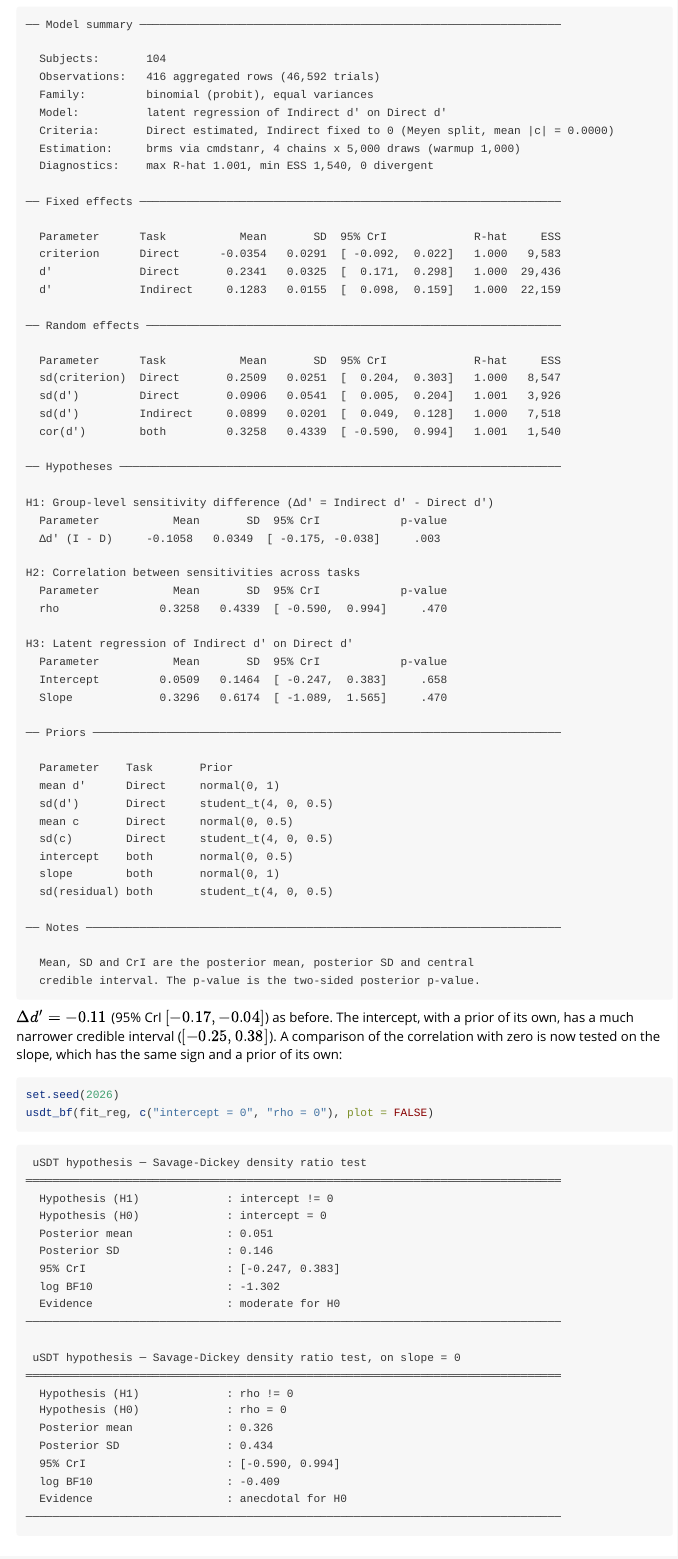
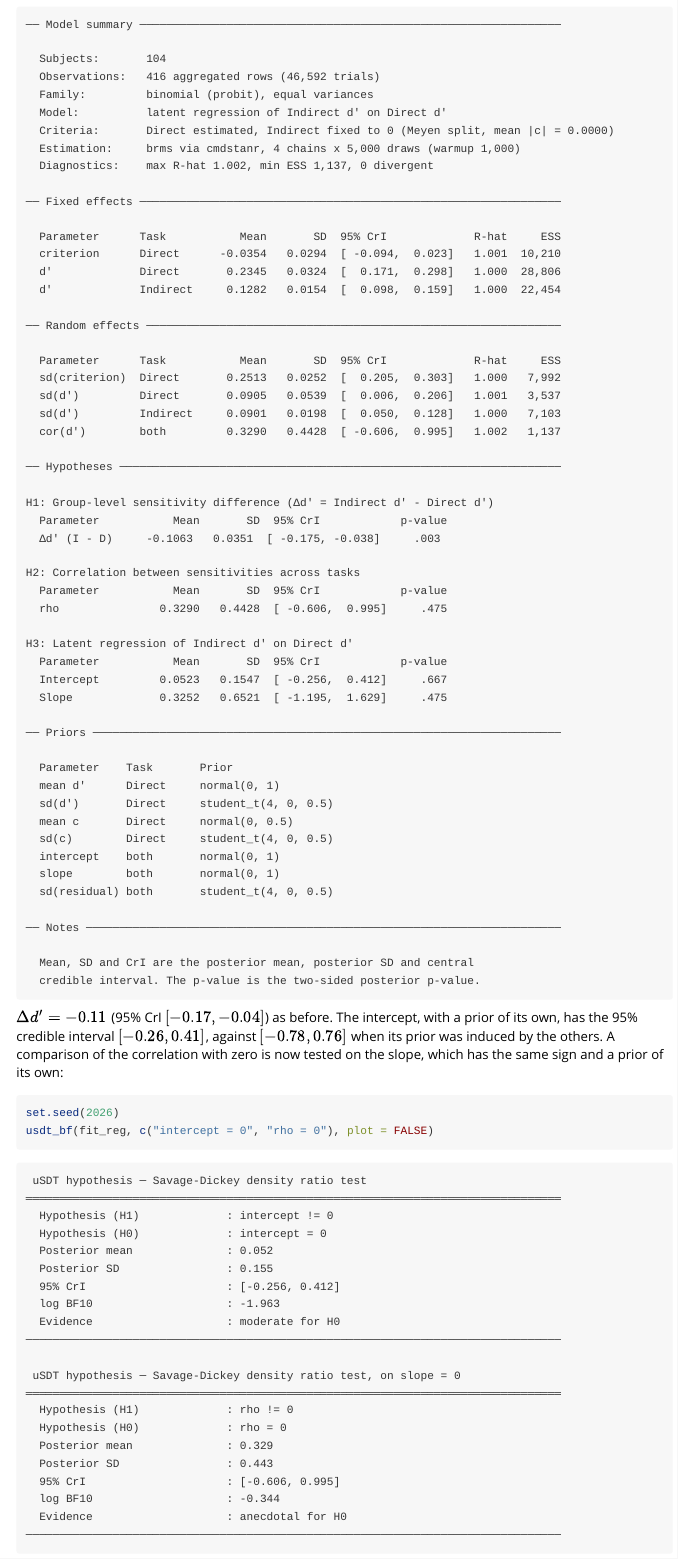
Before and after one commit to RicardoReySaez/uSDT, an R Markdown document (vignettes/uSDT-bayesian.Rmd): the page in a window 1100 px wide, from 10120 px down. Rendered offline with R 4.5, knitr and Pandoc, with nearby package versions.

Commit message:
Default the latent regression intercept prior to normal(0, 1)
Like the slope, the intercept of the latent regression now takes a weakly
informative normal(0, 1) prior, which leaves the estimate to the data. The
vignette is knitted again with the new default.

Co-Authored-By: Claude Opus 5.5 <noreply@anthropic.com>

````diff
--- a/vignettes/uSDT-bayesian.Rmd
+++ b/vignettes/uSDT-bayesian.Rmd
@@ -533,37 +533,37 @@ summary(fit_reg)
   Model:          latent regression of Indirect d' on Direct d'
   Criteria:       Direct estimated, Indirect fixed to 0 (Meyen split, mean |c| = 0.0000)
   Estimation:     brms via cmdstanr, 4 chains x 5,000 draws (warmup 1,000)
-  Diagnostics:    max R-hat 1.001, min ESS 1,540, 0 divergent
+  Diagnostics:    max R-hat 1.002, min ESS 1,137, 0 divergent
 
 ── Fixed effects ───────────────────────────────────────────────────────────────
 
   Parameter      Task           Mean       SD  95% CrI             R-hat     ESS
-  criterion      Direct      -0.0354   0.0291  [ -0.092,  0.022]   1.000   9,583
-  d'             Direct       0.2341   0.0325  [  0.171,  0.298]   1.000  29,436
-  d'             Indirect     0.1283   0.0155  [  0.098,  0.159]   1.000  22,159
+  criterion      Direct      -0.0354   0.0294  [ -0.094,  0.023]   1.001  10,210
+  d'             Direct       0.2345   0.0324  [  0.171,  0.298]   1.000  28,806
+  d'             Indirect     0.1282   0.0154  [  0.098,  0.159]   1.000  22,454
 
 ── Random effects ──────────────────────────────────────────────────────────────
 
   Parameter      Task           Mean       SD  95% CrI             R-hat     ESS
-  sd(criterion)  Direct       0.2509   0.0251  [  0.204,  0.303]   1.000   8,547
-  sd(d')         Direct       0.0906   0.0541  [  0.005,  0.204]   1.001   3,926
-  sd(d')         Indirect     0.0899   0.0201  [  0.049,  0.128]   1.000   7,518
-  cor(d')        both         0.3258   0.4339  [ -0.590,  0.994]   1.001   1,540
+  sd(criterion)  Direct       0.2513   0.0252  [  0.205,  0.303]   1.000   7,992
+  sd(d')         Direct       0.0905   0.0539  [  0.006,  0.206]   1.001   3,537
+  sd(d')         Indirect     0.0901   0.0198  [  0.050,  0.128]   1.000   7,103
+  cor(d')        both         0.3290   0.4428  [ -0.606,  0.995]   1.002   1,137
 
 ── Hypotheses ──────────────────────────────────────────────────────────────────
 
 H1: Group-level sensitivity difference (Δd' = Indirect d' - Direct d')
   Parameter           Mean       SD  95% CrI            p-value
-  Δd' (I - D)     -0.1058   0.0349  [ -0.175, -0.038]     .003
+  Δd' (I - D)     -0.1063   0.0351  [ -0.175, -0.038]     .003
 
 H2: Correlation between sensitivities across tasks
   Parameter           Mean       SD  95% CrI            p-value
-  rho               0.3258   0.4339  [ -0.590,  0.994]     .470
+  rho               0.3290   0.4428  [ -0.606,  0.995]     .475
 
 H3: Latent regression of Indirect d' on Direct d'
   Parameter           Mean       SD  95% CrI            p-value
-  Intercept         0.0509   0.1464  [ -0.247,  0.383]     .658
-  Slope             0.3296   0.6174  [ -1.089,  1.565]     .470
+  Intercept         0.0523   0.1547  [ -0.256,  0.412]     .667
+  Slope             0.3252   0.6521  [ -1.195,  1.629]     .475
 
 ── Priors ──────────────────────────────────────────────────────────────────────
 
@@ -572,7 +572,7 @@ H3: Latent regression of Indirect d' on Direct d'
   sd(d')       Direct     student_t(4, 0, 0.5)
   mean c       Direct     normal(0, 0.5)
   sd(c)        Direct     student_t(4, 0, 0.5)
-  intercept    both       normal(0, 0.5)
+  intercept    both       normal(0, 1)
   slope        both       normal(0, 1)
   sd(residual) both       student_t(4, 0, 0.5)
 
@@ -585,10 +585,10 @@ H3: Latent regression of Indirect d' on Direct d'
 
 
 $\Delta d' = -0.11$ (95% CrI $[-0.17, -0.04]$)
-as before. The intercept, with a prior of its own, has a much narrower
-credible interval ($[-0.25, 0.38]$). A comparison of the correlation
-with zero is now tested on the slope, which has the same sign and a prior of
-its own:
+as before. The intercept, with a prior of its own, has the 95% credible
+interval $[-0.26, 0.41]$, against $[-0.78, 0.76]$ when its
+prior was induced by the others. A comparison of the correlation with zero is
+now tested on the slope, which has the same sign and a prior of its own:
 
 
 ``` r
@@ -601,10 +601,10 @@ usdt_bf(fit_reg, c("intercept = 0", "rho = 0"), plot = FALSE)
 ════════════════════════════════════════════════════════════════════════════════
   Hypothesis (H1)             : intercept != 0
   Hypothesis (H0)             : intercept = 0
-  Posterior mean              : 0.051
-  Posterior SD                : 0.146
-  95% CrI                     : [-0.247, 0.383]
-  log BF10                    : -1.302
+  Posterior mean              : 0.052
+  Posterior SD                : 0.155
+  95% CrI                     : [-0.256, 0.412]
+  log BF10                    : -1.963
   Evidence                    : moderate for H0
 ────────────────────────────────────────────────────────────────────────────────
 
@@ -612,10 +612,10 @@ usdt_bf(fit_reg, c("intercept = 0", "rho = 0"), plot = FALSE)
 ════════════════════════════════════════════════════════════════════════════════
   Hypothesis (H1)             : rho != 0
   Hypothesis (H0)             : rho = 0
-  Posterior mean              : 0.326
-  Posterior SD                : 0.434
-  95% CrI                     : [-0.590, 0.994]
-  log BF10                    : -0.409
+  Posterior mean              : 0.329
+  Posterior SD                : 0.443
+  95% CrI                     : [-0.606, 0.995]
+  log BF10                    : -0.344
   Evidence                    : anecdotal for H0
 ────────────────────────────────────────────────────────────────────────────────
 ```
````
Also changed, not shown: R/priors.R (+3 -2 lines), vignettes/bayesian-prior-check-1.png, vignettes/bayesian-prior-check-regression-1.png, vignettes/uSDT-bayesian.Rmd (22 more changed lines), 2 other files.
